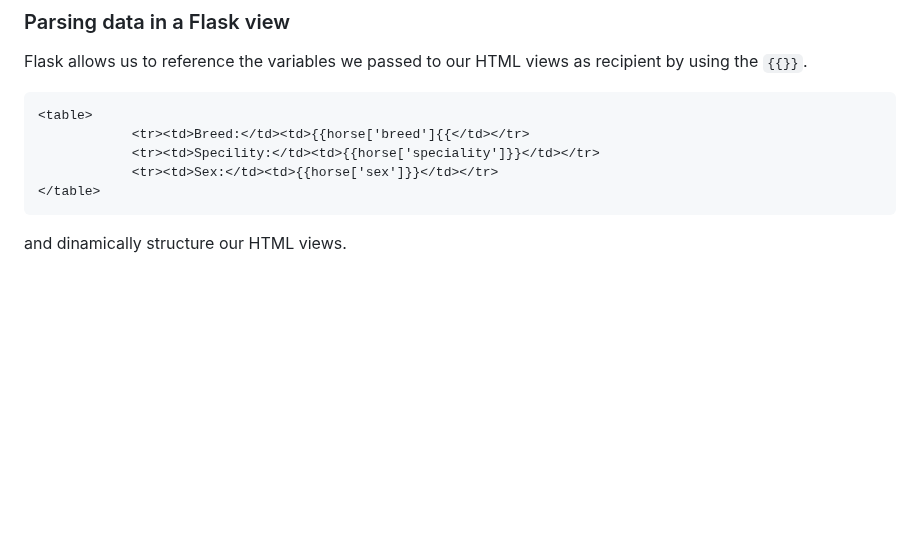
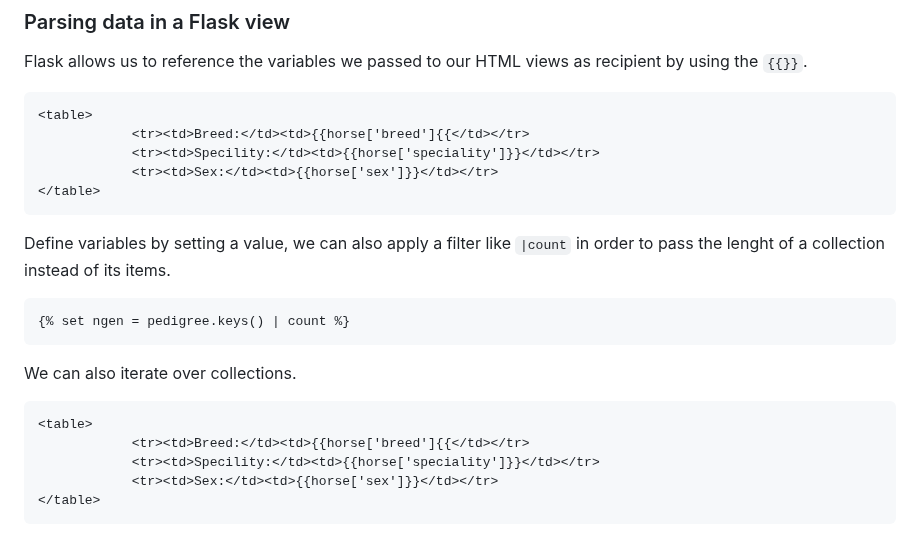
Before and after one commit to NakajimaAkemi/SacStuff, a Markdown page: firestore_app/README.md, the part around the change. GitHub-like rendering; blank space fills up the shorter version.

````diff
--- a/firestore_app/README.md
+++ b/firestore_app/README.md
@@ -126,4 +126,15 @@ Flask allows us to reference the variables we passed to our HTML views as recipi
             <tr><td>Sex:</td><td>{{horse['sex']}}</td></tr>
 </table>
 ```
-and dinamically structure our HTML views.
+Define variables by setting a value, we can also apply a filter like `|count` in order to pass the lenght of a collection instead of its items.
+```HTML
+{% set ngen = pedigree.keys() | count %}
+```
+We can also iterate over collections.
+```HTML
+<table>
+            <tr><td>Breed:</td><td>{{horse['breed']{{</td></tr>
+            <tr><td>Specility:</td><td>{{horse['speciality']}}</td></tr>
+            <tr><td>Sex:</td><td>{{horse['sex']}}</td></tr>
+</table>
+```
````
